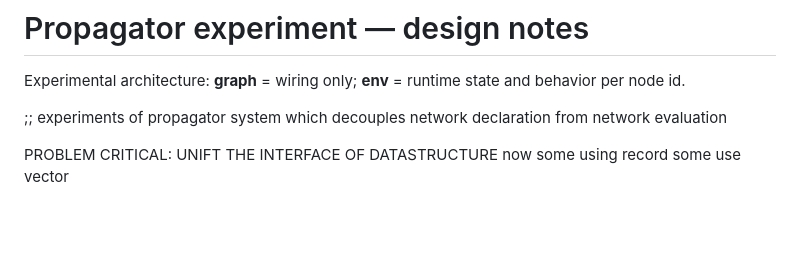
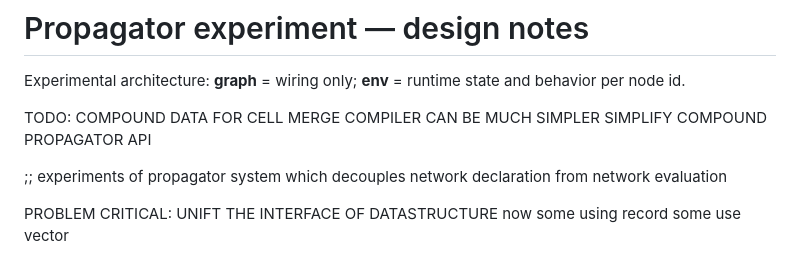
Before and after one commit to Semi-0/datalog-research, a Markdown page: propagators/NOTES.md, the part around the change. GitHub-like rendering; blank space fills up the shorter version.

Commit message:
added todos

```diff
--- a/propagators/NOTES.md
+++ b/propagators/NOTES.md
@@ -1,6 +1,10 @@
 # Propagator experiment — design notes
 
 Experimental architecture: **graph** = wiring only; **env** = runtime state and behavior per node id.
+
+TODO: COMPOUND DATA FOR CELL MERGE
+COMPILER CAN BE MUCH SIMPLER
+SIMPLIFY COMPOUND PROPAGATOR API
 
 ;; experiments of propagator system which decouples network declaration from network evaluation
 
```
